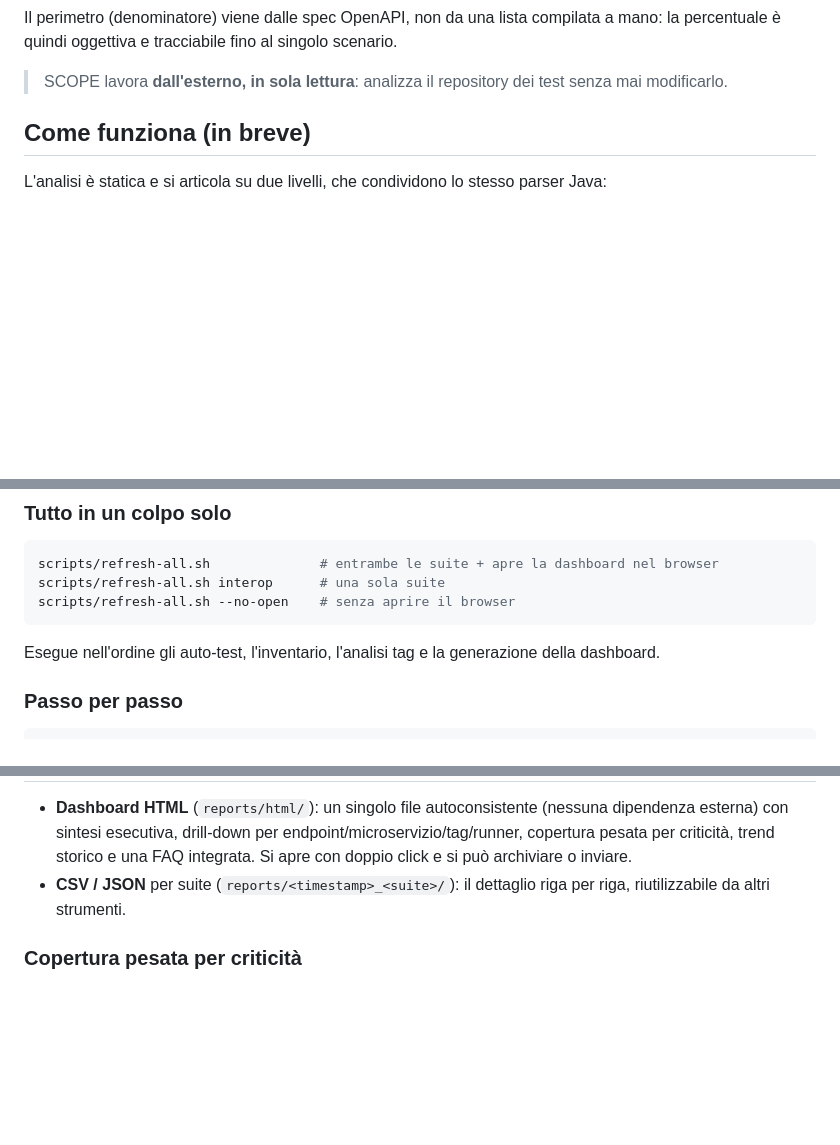
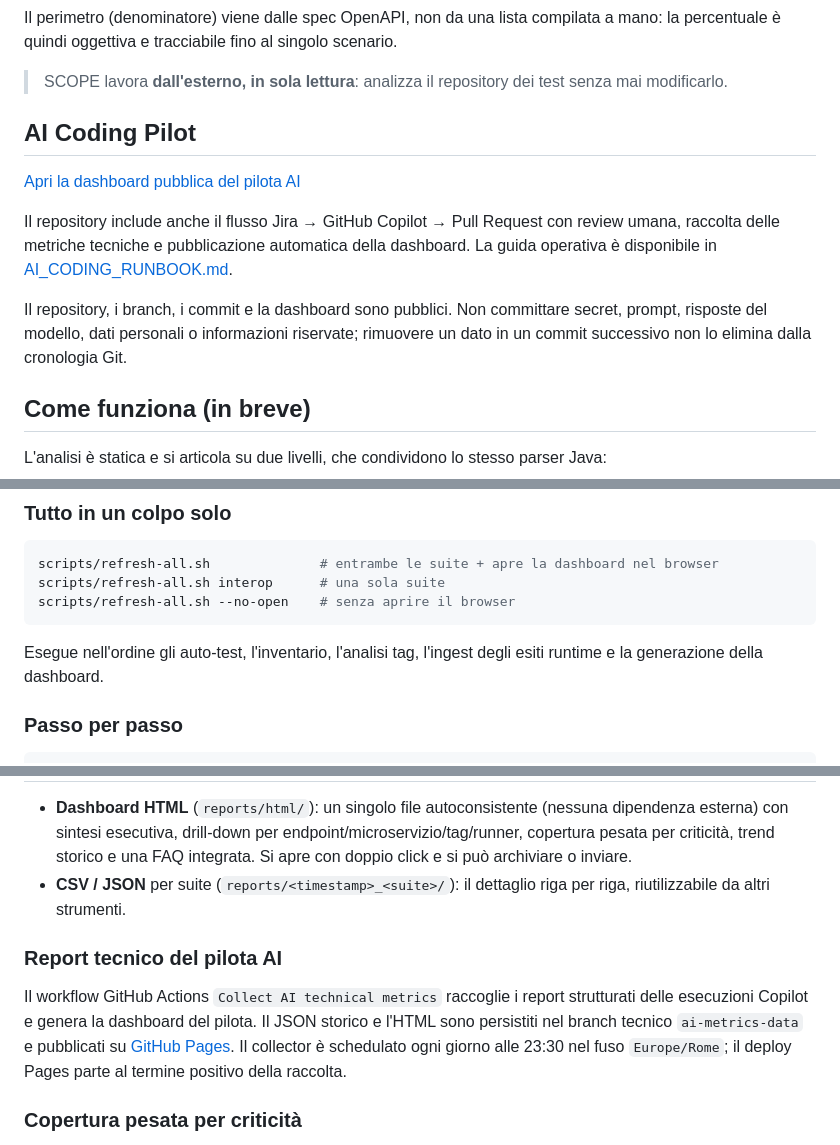
Before and after one commit to pagopa/qe_scope, a Markdown page: README.md, 3 parts joined by grey strips. Rendered like a GitHub page; blank space fills up the shorter version.

Commit message:
docs: link AI pilot dashboard in README

````diff
--- a/README.md
+++ b/README.md
@@ -13,6 +13,18 @@ A differenza di un conteggio "esistono dei test?", SCOPE distingue tre categorie
 Il perimetro (denominatore) viene dalle spec OpenAPI, non da una lista compilata a mano: la percentuale è quindi oggettiva e tracciabile fino al singolo scenario.
 
 > SCOPE lavora **dall'esterno, in sola lettura**: analizza il repository dei test senza mai modificarlo.
+
+## AI Coding Pilot
+
+[Apri la dashboard pubblica del pilota AI](https://pagopa.github.io/qe_scope/)
+
+Il repository include anche il flusso Jira → GitHub Copilot → Pull Request con review umana,
+raccolta delle metriche tecniche e pubblicazione automatica della dashboard. La guida operativa è
+disponibile in [AI_CODING_RUNBOOK.md](AI_CODING_RUNBOOK.md).
+
+Il repository, i branch, i commit e la dashboard sono pubblici. Non committare secret, prompt,
+risposte del modello, dati personali o informazioni riservate; rimuovere un dato in un commit
+successivo non lo elimina dalla cronologia Git.
 
 ## Come funziona (in breve)
 
@@ -70,7 +82,8 @@ scripts/refresh-all.sh interop      # una sola suite
 scripts/refresh-all.sh --no-open    # senza aprire il browser
 ```
 
-Esegue nell'ordine gli auto-test, l'inventario, l'analisi tag e la generazione della dashboard.
+Esegue nell'ordine gli auto-test, l'inventario, l'analisi tag, l'ingest degli esiti runtime e la
+generazione della dashboard.
 
 ### Passo per passo
 
@@ -100,6 +113,14 @@ scope-report --open                           # la dashboard mostra ✓ eseguita
 - **Dashboard HTML** (`reports/html/`): un singolo file autoconsistente (nessuna dipendenza esterna) con sintesi esecutiva, drill-down per endpoint/microservizio/tag/runner, copertura pesata per criticità, trend storico e una FAQ integrata. Si apre con doppio click e si può archiviare o inviare.
 - **CSV / JSON** per suite (`reports/<timestamp>_<suite>/`): il dettaglio riga per riga, riutilizzabile da altri strumenti.
 
+### Report tecnico del pilota AI
+
+Il workflow GitHub Actions `Collect AI technical metrics` raccoglie i report strutturati delle
+esecuzioni Copilot e genera la dashboard del pilota. Il JSON storico e l'HTML sono persistiti nel
+branch tecnico `ai-metrics-data` e pubblicati su [GitHub Pages](https://pagopa.github.io/qe_scope/).
+Il collector è schedulato ogni giorno alle 23:30 nel fuso `Europe/Rome`; il deploy Pages parte
+al termine positivo della raccolta.
+
 ### Copertura pesata per criticità
 
 Non tutti gli endpoint valgono uguale. In `data/criticality.yaml` si assegnano classi di criticità (`core` / `standard` / `marginal`) per servizio, spec, path o singolo endpoint; la dashboard mostra allora una **copertura reale pesata** accanto a quella semplice. Le classi si possono modificare direttamente nella dashboard ed esportare di nuovo nel file.
````
Also changed, not shown: other parts of README.md (+2 -1 lines).
